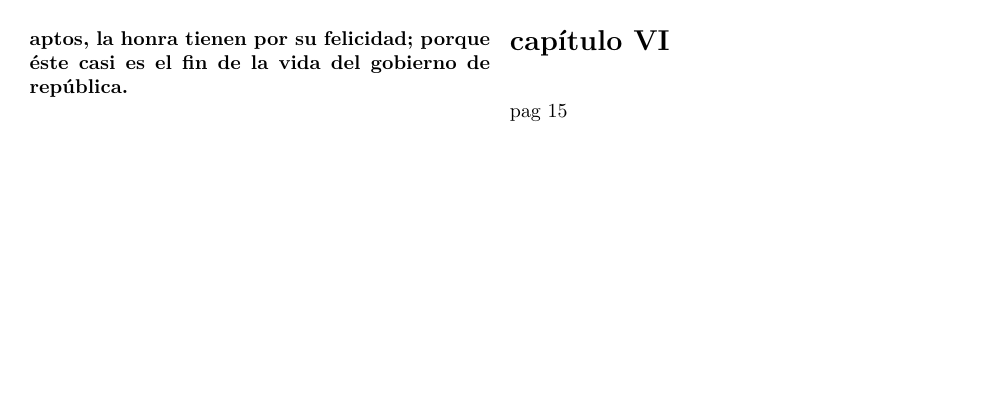
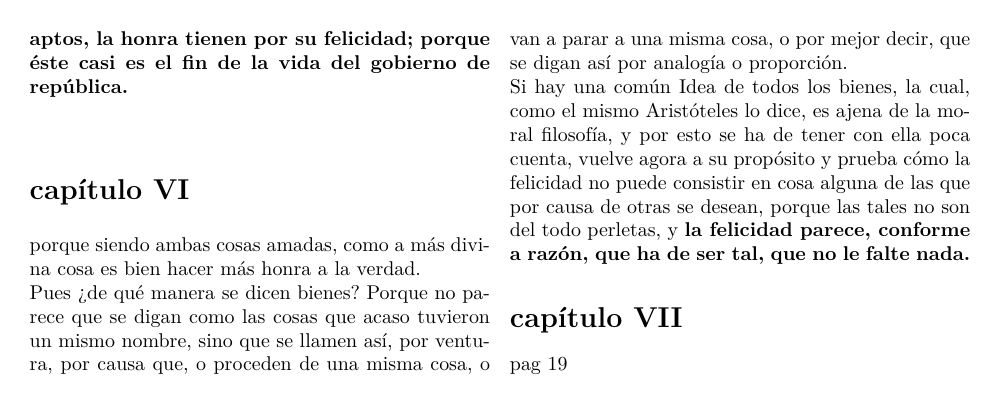
Before and after one commit to IamFode/economia_gestion, a LaTeX document (filosofia/filosofia.tex, which reads filosofia/codigoFuente/occidentales/ontologico_metodologico/eticaAnicomaco.tex): page 2 of 2. Compiled offline with pdfLaTeX.

Commit message:
chapter 7 filosofia

```diff
--- a/filosofia/codigoFuente/occidentales/ontologico_metodologico/eticaAnicomaco.tex
+++ b/filosofia/codigoFuente/occidentales/ontologico_metodologico/eticaAnicomaco.tex
@@ -32,8 +32,12 @@ En cuanto al nombre, cierto casi todos lo confiesan, porque así el vulgo, como
 \textbf{ El vulgo, pues, a manera de gente servil, parece que del todo eligen vida más de bestias que de hombres, y parece que tienen alguna excusa, pues muchos de los que están puestos en dignidad, viven vida cual la de Sardanápalo. Pero los ilustres y para el tratar las cosas aptos, la honra tienen por su felicidad; porque éste casi es el fin de la vida del gobierno de república.}\\
 
 \section*{capítulo VI}
-pag 15
+porque siendo ambas cosas amadas, como a más divina cosa es bien hacer más honra a la verdad.\\
+Pues ¿de qué manera se dicen bienes? Porque no parece que se digan como las cosas que acaso tuvieron un mismo nombre, sino que se llamen así, por ventura, por causa que, o proceden de una misma cosa, o van a parar a una misma cosa, o por mejor decir, que se digan así por analogía o proporción.\\
+Si hay una común Idea de todos los bienes, la cual, como el mismo Aristóteles lo dice, es ajena de la moral filosofía, y por esto se ha de tener con ella poca cuenta, vuelve agora a su propósito y prueba cómo la felicidad no puede consistir en cosa alguna de las que por causa de otras se desean, porque las tales no son del todo perletas, y \textbf{la felicidad parece, conforme a razón, que ha de ser tal, que no le falte nada.}
 
+\section*{capítulo VII}
+pag 19
 
 
 \end{multicols}
```
